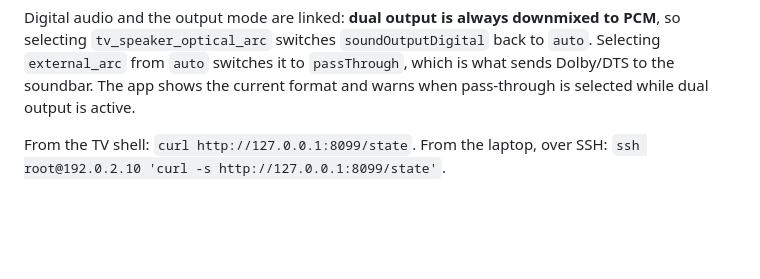
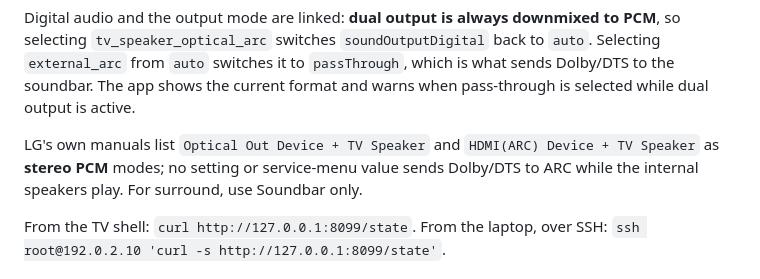
Before and after one commit to andreisava92-boop/webos-orchestra, a Markdown page: README.md, the part around the change. Drawn GitHub-style; blank space fills up the shorter version.

Commit message:
Document that simultaneous output is stereo PCM

```diff
--- a/README.md
+++ b/README.md
@@ -105,6 +105,10 @@ PCM**, so selecting `tv_speaker_optical_arc` switches `soundOutputDigital` back
 `auto`. Selecting `external_arc` from `auto` switches it to `passThrough`, which is
 what sends Dolby/DTS to the soundbar. The app shows the current format and warns when
 pass-through is selected while dual output is active.
+
+LG's own manuals list `Optical Out Device + TV Speaker` and `HDMI(ARC) Device + TV
+Speaker` as **stereo PCM** modes; no setting or service-menu value sends Dolby/DTS to
+ARC while the internal speakers play. For surround, use Soundbar only.
 
 From the TV shell: `curl http://127.0.0.1:8099/state`. From the laptop, over SSH:
 `ssh root@192.0.2.10 'curl -s http://127.0.0.1:8099/state'`.
```
Also changed, not shown: INSTALL.md (+2 -1 lines).
